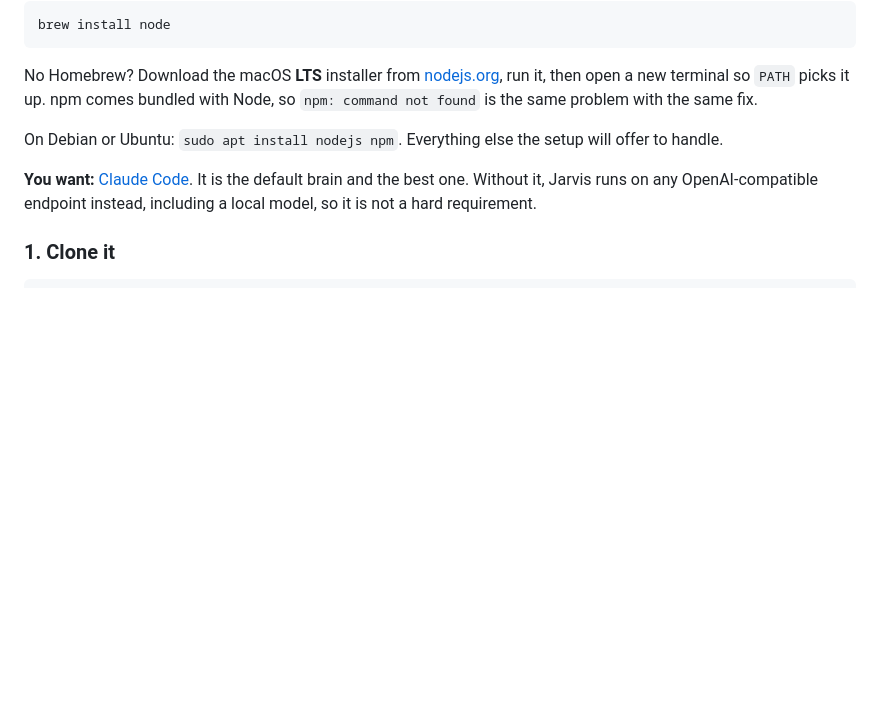
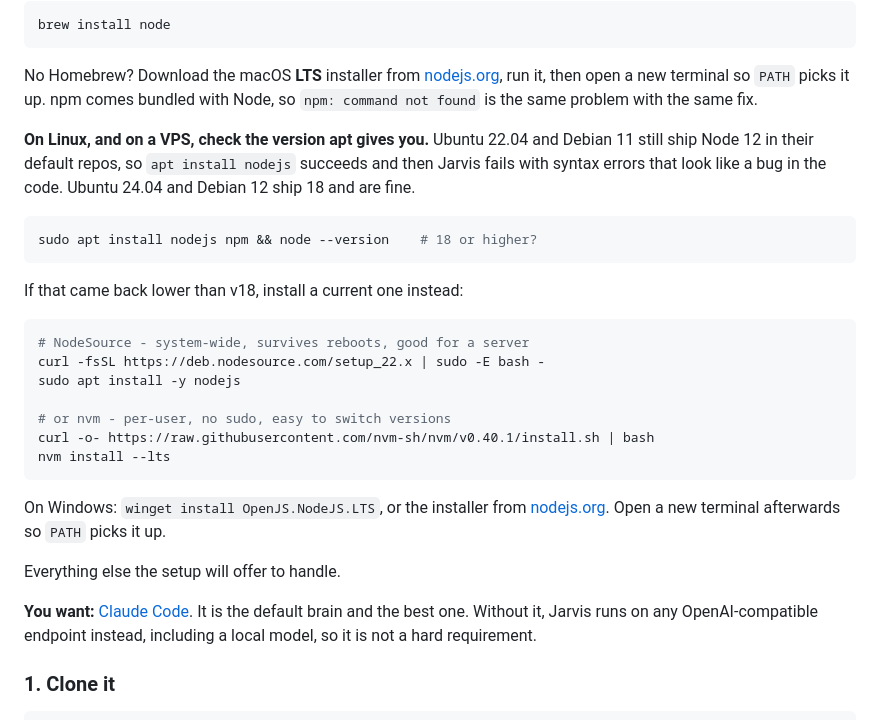
Before and after one commit to tylerprogramming/jarvis-public, a Markdown page: README.md, the part around the change. GitHub-like rendering; blank space fills up the shorter version.

Commit message:
docs: say which Node apt actually gives you
'sudo apt install nodejs npm' was the whole Linux instruction. On Ubuntu 22.04
and Debian 11 - two of the most common VPS images - that installs Node 12. The
install succeeds, then Jarvis fails with syntax errors that read like a bug in
the code rather than a version problem.

Says to check the version, and gives NodeSource and nvm for when it is too old.
Adds the Windows line, which was missing entirely despite Windows being
supported.

Co-Authored-By: Claude Opus 5 (1M context) <noreply@anthropic.com>

````diff
--- a/README.md
+++ b/README.md
@@ -117,8 +117,32 @@ No Homebrew? Download the macOS **LTS** installer from
 picks it up. npm comes bundled with Node, so `npm: command not found` is the
 same problem with the same fix.
 
-On Debian or Ubuntu: `sudo apt install nodejs npm`. Everything else the setup
-will offer to handle.
+**On Linux, and on a VPS, check the version apt gives you.** Ubuntu 22.04 and
+Debian 11 still ship Node 12 in their default repos, so `apt install nodejs`
+succeeds and then Jarvis fails with syntax errors that look like a bug in the
+code. Ubuntu 24.04 and Debian 12 ship 18 and are fine.
+
+```bash
+sudo apt install nodejs npm && node --version    # 18 or higher?
+```
+
+If that came back lower than v18, install a current one instead:
+
+```bash
+# NodeSource - system-wide, survives reboots, good for a server
+curl -fsSL https://deb.nodesource.com/setup_22.x | sudo -E bash -
+sudo apt install -y nodejs
+
+# or nvm - per-user, no sudo, easy to switch versions
+curl -o- https://raw.githubusercontent.com/nvm-sh/nvm/v0.40.1/install.sh | bash
+nvm install --lts
+```
+
+On Windows: `winget install OpenJS.NodeJS.LTS`, or the installer from
+[nodejs.org](https://nodejs.org). Open a new terminal afterwards so `PATH`
+picks it up.
+
+Everything else the setup will offer to handle.
 
 **You want:** [Claude Code](https://claude.com/claude-code). It is the default
 brain and the best one. Without it, Jarvis runs on any OpenAI-compatible
````
